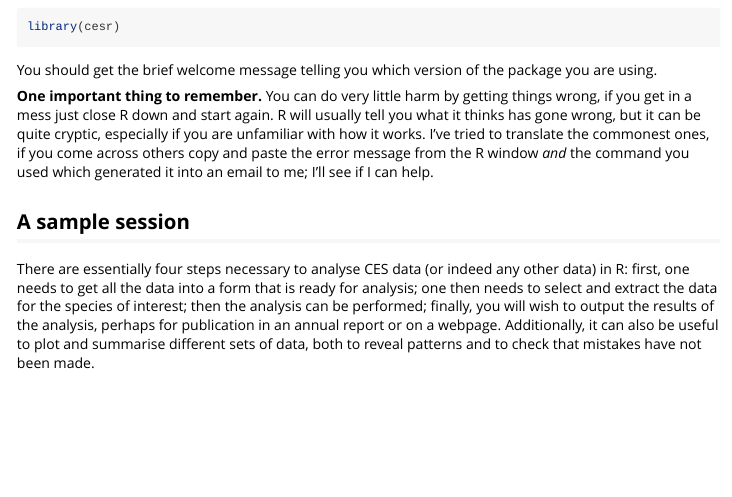
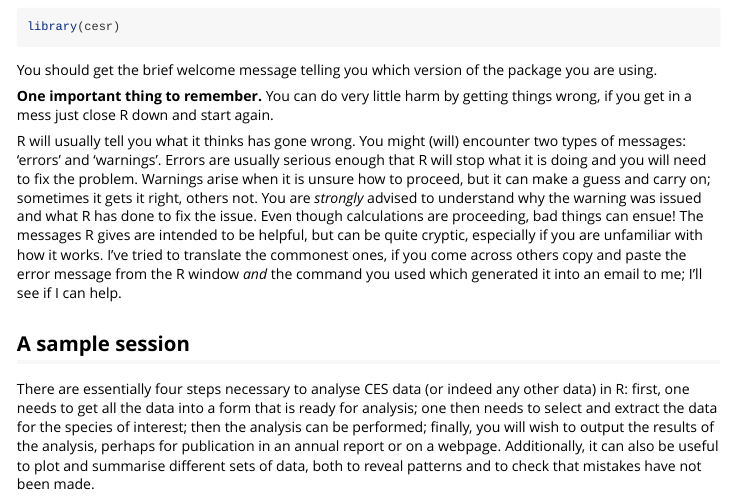
Before and after one commit to btorobrob/cesr, an R Markdown document (vignettes/cesr-intro.Rmd): the page in a window 1100 px wide, from 1750 px down. Rendered offline with R 4.5, knitr and Pandoc, with nearby package versions.

Commit message:
Add a note about warnings

````diff
--- a/vignettes/cesr-intro.Rmd
+++ b/vignettes/cesr-intro.Rmd
@@ -53,7 +53,9 @@ library(cesr)
 ```
 You should get the brief welcome message telling you which version of the package you are using.
 
-**One important thing to remember.** You can do very little harm by getting things wrong, if you get in a mess just close R down and start again. R will usually tell you what it thinks has gone wrong, but it can be quite cryptic, especially if you are unfamiliar with how it works. I've tried to translate the commonest ones, if you come across others copy and paste the error message from the R window _and_ the command you used which generated it into an email to me; I'll see if I can help.
+**One important thing to remember.** You can do very little harm by getting things wrong, if you get in a mess just close R down and start again.
+
+R will usually tell you what it thinks has gone wrong. You might (will) encounter two types of messages: 'errors' and 'warnings'. Errors are usually serious enough that R will stop what it is doing and you will need to fix the problem. Warnings arise when it is unsure how to proceed, but it can make a guess and carry on; sometimes it gets it right, others not. You are *strongly* advised to understand why the warning was issued and what R has done to fix the issue. Even though calculations are proceeding, bad things can ensue! The messages R gives are intended to be helpful, but can be quite cryptic, especially if you are unfamiliar with how it works. I've tried to translate the commonest ones, if you come across others copy and paste the error message from the R window _and_ the command you used which generated it into an email to me; I'll see if I can help.
 
 ## A sample session
 
````
